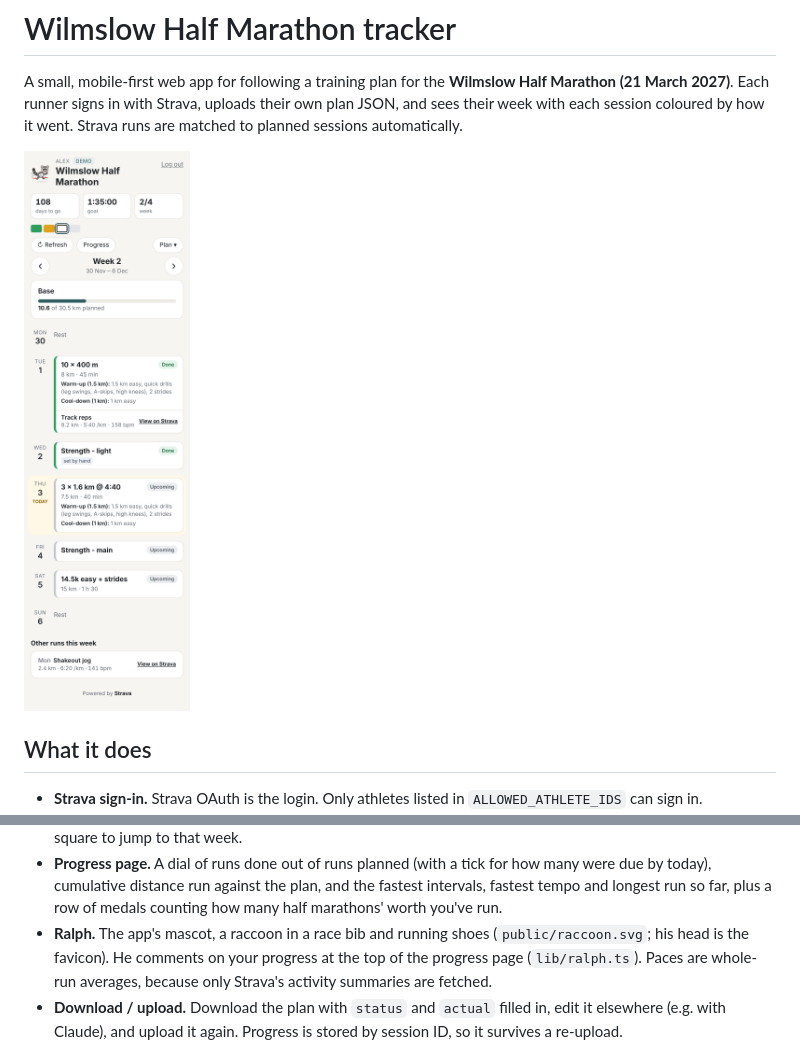
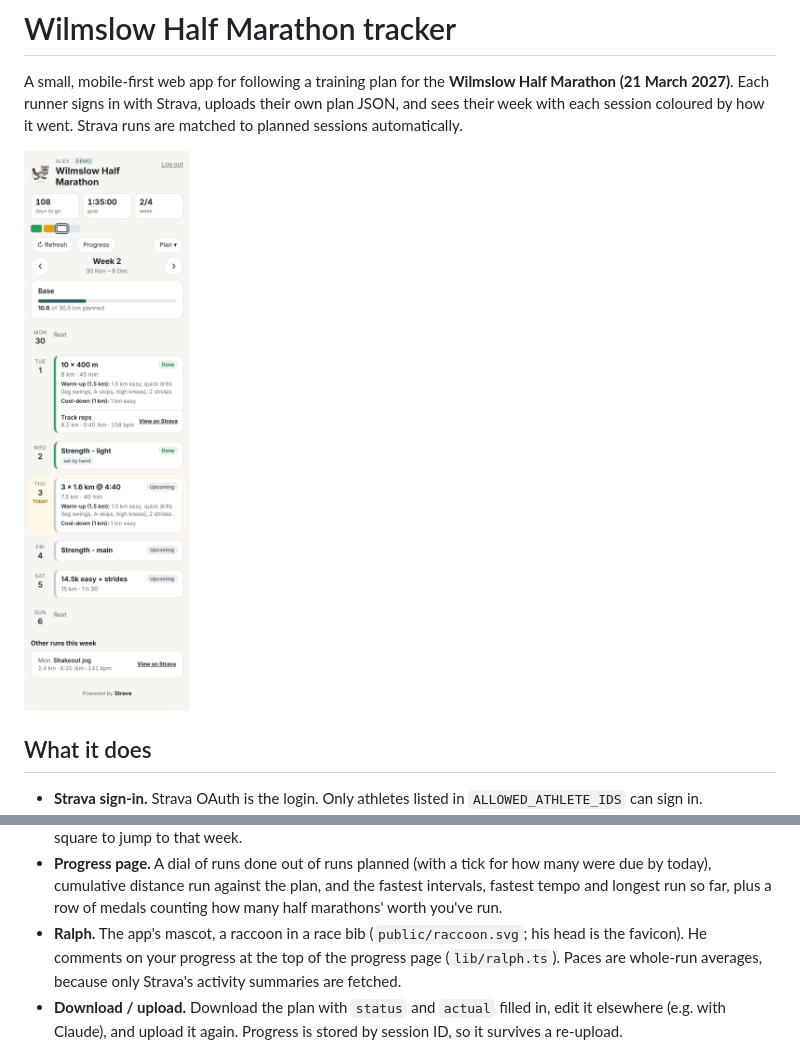
Before and after one commit to laurie97/wilmslow-half-marathon-tracker, a Markdown page: README.md, 2 parts joined by grey strips. Rendered like a GitHub page; pictures changed too: docs/screenshots/2-current-week.png.

```diff
--- a/README.md
+++ b/README.md
@@ -27,7 +27,7 @@ matched to planned sessions automatically.
   were due by today), cumulative distance run against the plan, and the fastest
   intervals, fastest tempo and longest run so far, plus a row of medals counting
   how many half marathons' worth you've run.
-- **Ralph.** The app's mascot, a raccoon in a race bib and running shoes
+- **Ralph.** The app's mascot, a raccoon in a race bib
   (`public/raccoon.svg`; his head is the favicon). He comments on your progress at the
   top of the progress page (`lib/ralph.ts`). Paces are whole-run averages,
   because only Strava's activity summaries are fetched.
```
Also changed, not shown: docs/screenshots/1-sign-in.png, docs/screenshots/3-past-week.png, docs/screenshots/4-run-sheet.png, docs/screenshots/6-progress.png, 4 other files.
